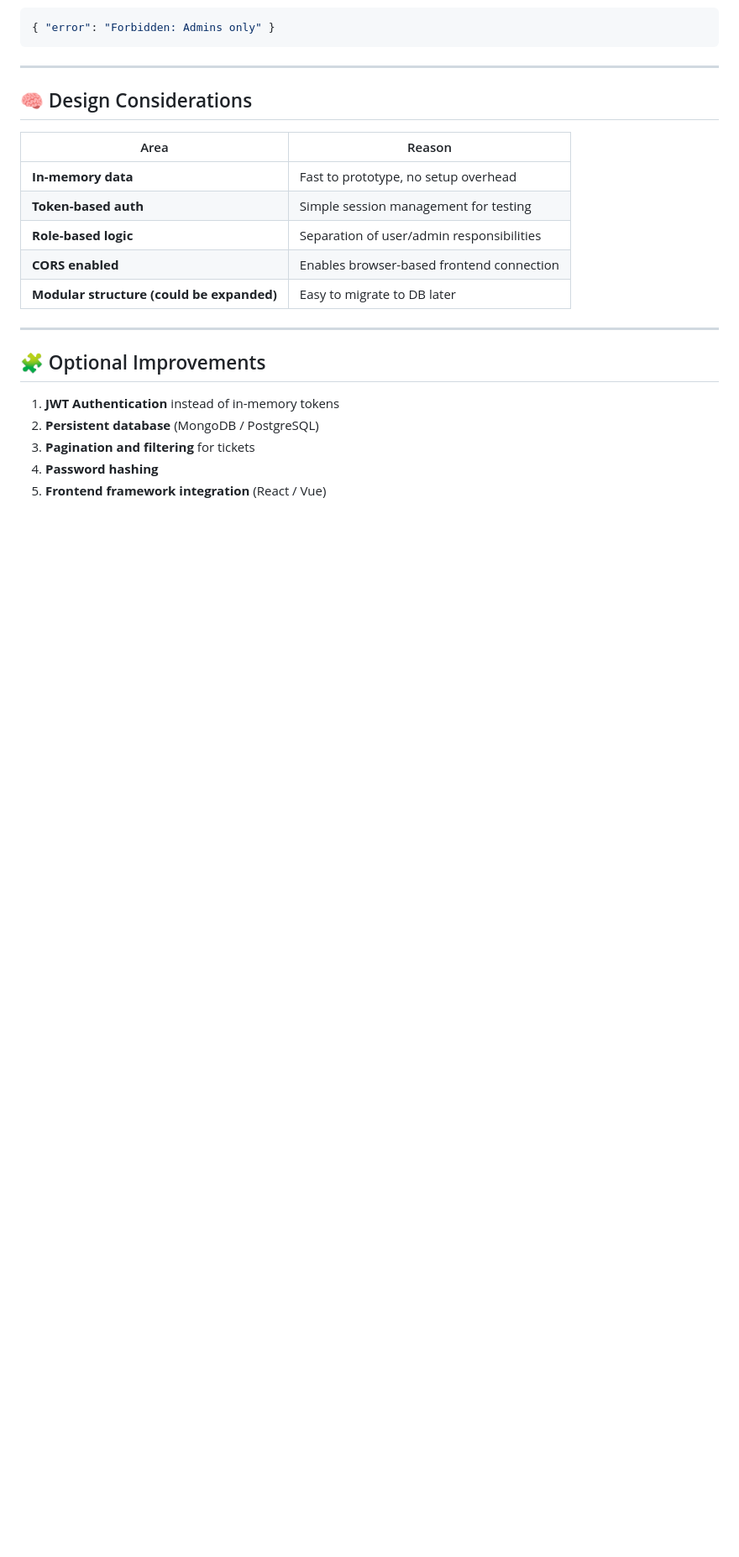
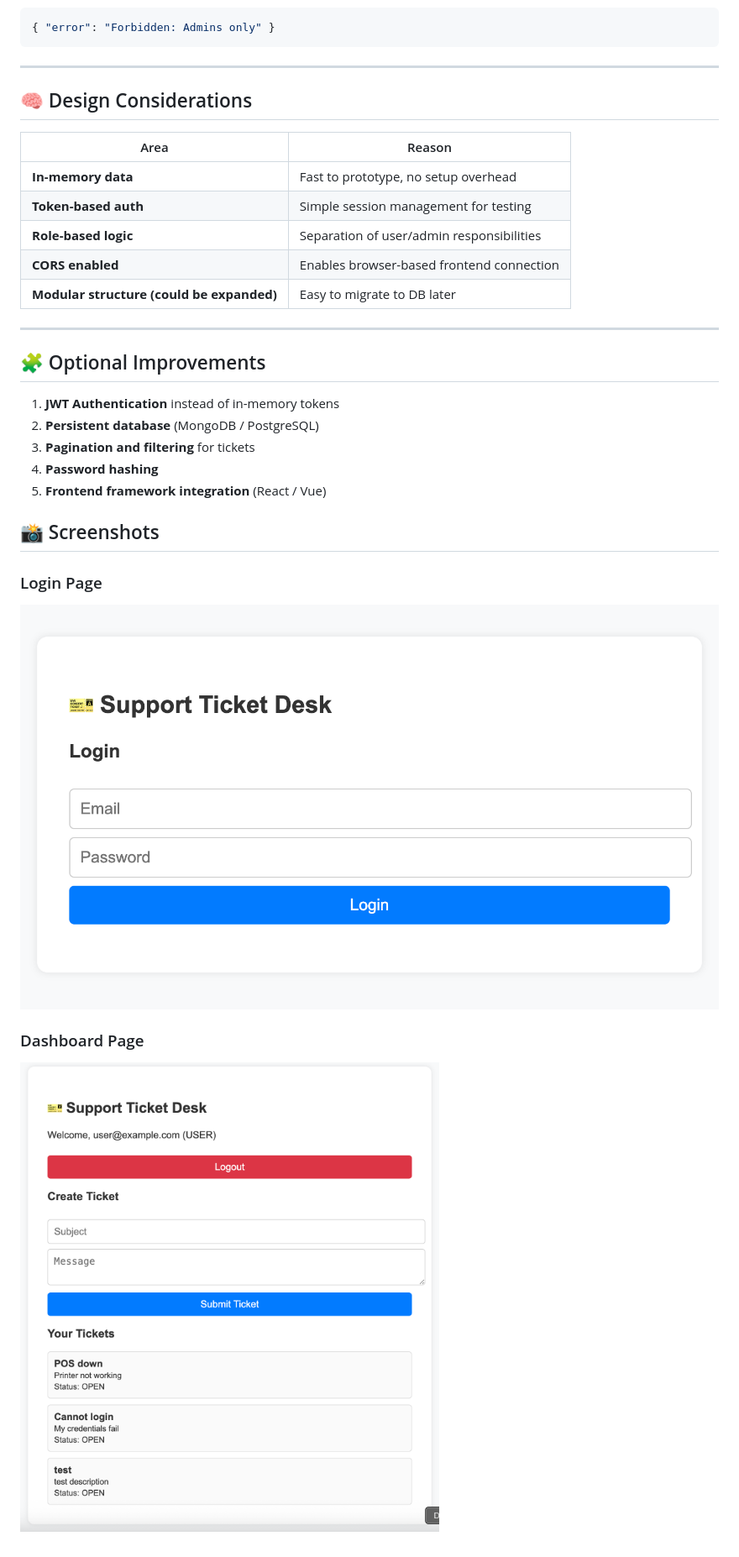
Before and after one commit to jamilmuhammad/test-moflip, a Markdown page: readme.md, the part around the change. Shown: that part at 84% size. Rendered like a GitHub page; pictures changed too: assets/dashboard.png (added), assets/login.png (added); blank space fills up the shorter version.

Commit message:
enhancement(documentation): Add dashboard and login screenshots to documentation

```diff
--- a/readme.md
+++ b/readme.md
@@ -330,3 +330,11 @@ curl -X POST http://localhost:3000/tickets/t3/resolve \
 3. **Pagination and filtering** for tickets
 4. **Password hashing**
 5. **Frontend framework integration** (React / Vue)
+
+## 📸 Screenshots
+
+### Login Page
+![Login Page](https://github.com/jamilmuhammad/test-moflip/blob/main/assets/login.png?raw=true)
+
+### Dashboard Page
+![Dashboard Page](https://github.com/jamilmuhammad/test-moflip/blob/main/assets/dashboard.png?raw=true)
```
